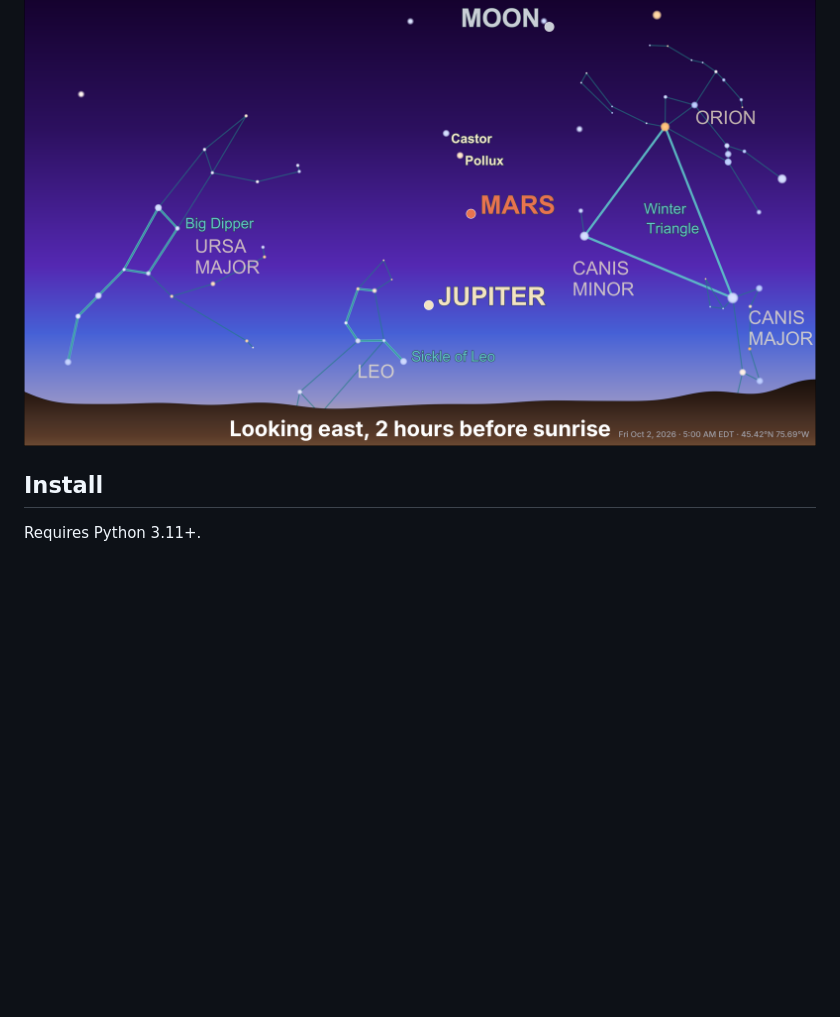
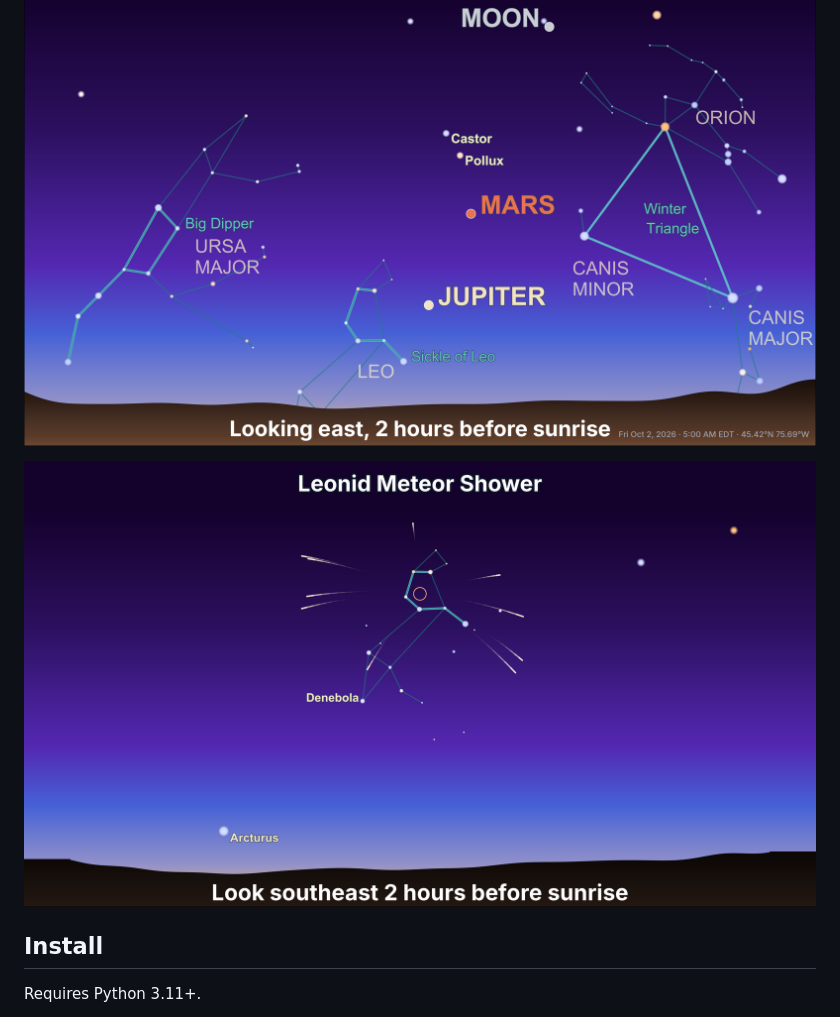
Before and after one commit to rtphokie/horizonchart, a Markdown page: README.md, the part around the change. Drawn GitHub-style; pictures changed too: docs/meteors-leonids.png (added); blank space fills up the shorter version.

```diff
--- a/README.md
+++ b/README.md
@@ -13,6 +13,8 @@ Clean, 16:9 horizon-view sky charts built on [starplot](https://starplot.dev):
 ![Finder chart: Saturn from Monkey's Eyebrow, KY, 10 PM on Oct 2, 2026](https://raw.githubusercontent.com/rtphokie/horizonchart/main/docs/finder-saturn.png)
 
 ![Twilight view: looking east before sunrise from Ottawa, ON, Oct 2, 2026](https://raw.githubusercontent.com/rtphokie/horizonchart/main/docs/twilight-morning.png)
+
+![Meteor shower chart: the Leonid radiant from Raleigh, NC, before dawn on Nov 17, 2026](https://raw.githubusercontent.com/rtphokie/horizonchart/main/docs/meteors-leonids.png)
 
 ## Install
 
```
Also changed, not shown: 1 other file.
